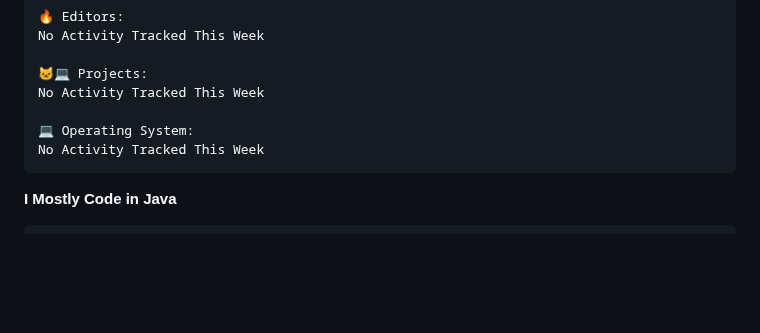
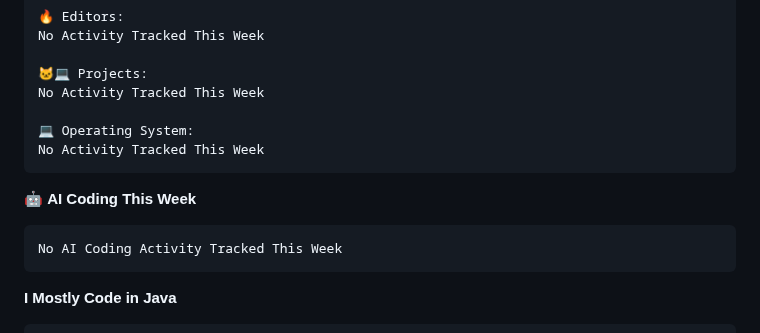
Before and after one commit to erikandreasdev/erikandreasdev, a Markdown page: README.md, the part around one of its changes. GitHub-like rendering; folded sections open; blank space fills up the shorter version.

Commit message:
Updated with Dev Metrics

````diff
--- a/README.md
+++ b/README.md
@@ -105,6 +105,12 @@ No Activity Tracked This Week
 No Activity Tracked This Week
 ```
 
+🤖 **AI Coding This Week**
+
+```text
+No AI Coding Activity Tracked This Week
+```
+
 **I Mostly Code in Java**
 
 ```text
````
Also changed, not shown: other parts of README.md (+1 -1 lines), assets/bar_graph.png.
